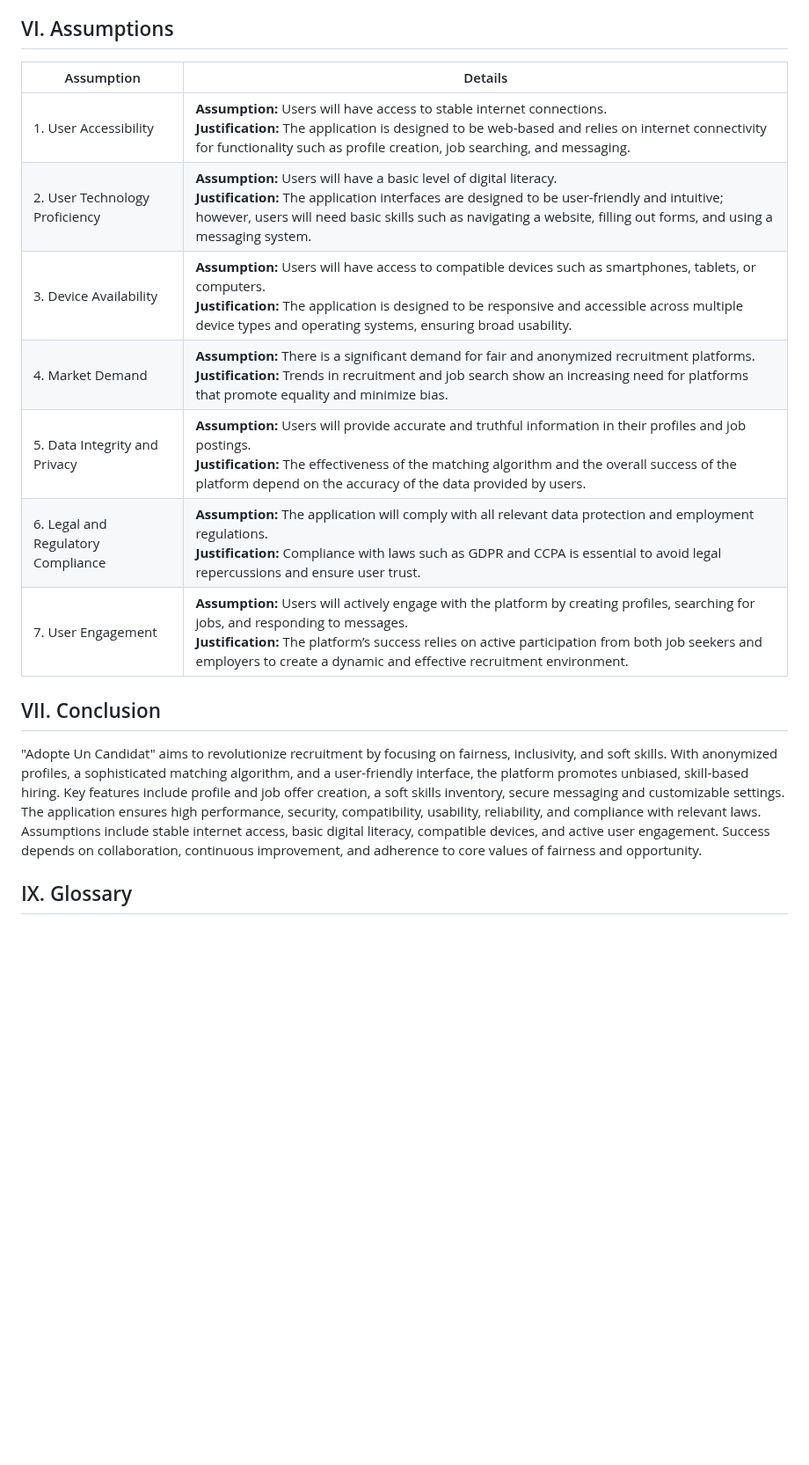
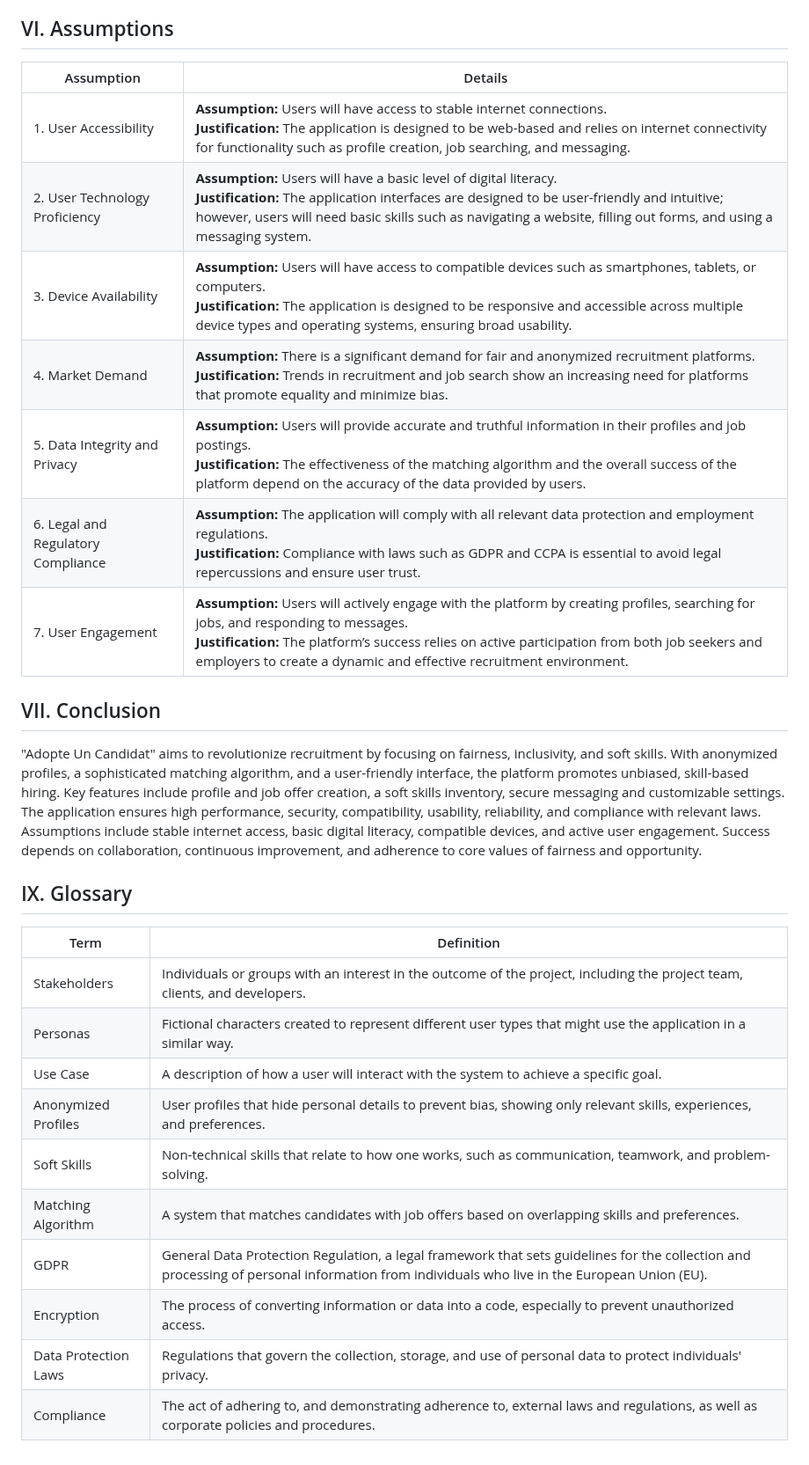
Before and after one commit to algosup/2023-2024-project-5-flutter-team-3, a Markdown page: Documents/FunctionalSpecification/FunctionalSpecification.md, the part around one of its changes. Shown at 88% size. Rendered like a GitHub page; blank space fills up the shorter version.

```diff
--- a/Documents/FunctionalSpecification/FunctionalSpecification.md
+++ b/Documents/FunctionalSpecification/FunctionalSpecification.md
@@ -451,15 +486,15 @@ In developing the "Adopte Un Candidat" application, several technical and legal
 
 ## VI. Assumptions
 
-| Assumption                     | Details                                                                                                                                                                                             |
-|--------------------------------|-----------------------------------------------------------------------------------------------------------------------------------------------------------------------------------------------------|
-| 1. User Accessibility          | **Assumption:** Users will have access to stable internet connections. <br> **Justification:** The application is designed to be web-based and relies on internet connectivity for functionality such as profile creation, job searching, and messaging. |
-| 2. User Technology Proficiency | **Assumption:** Users will have a basic level of digital literacy. <br> **Justification:** The application interfaces are designed to be user-friendly and intuitive; however, users will need basic skills such as navigating a website, filling out forms, and using a messaging system.  |
-| 3. Device Availability         | **Assumption:** Users will have access to compatible devices such as smartphones, tablets, or computers. <br> **Justification:** The application is designed to be responsive and accessible across multiple device types and operating systems, ensuring broad usability.  |
-| 4. Market Demand               | **Assumption:** There is a significant demand for fair and anonymized recruitment platforms. <br> **Justification:** Trends in recruitment and job search show an increasing need for platforms that promote equality and minimize bias.  |
-| 5. Data Integrity and Privacy   | **Assumption:** Users will provide accurate and truthful information in their profiles and job postings. <br> **Justification:** The effectiveness of the matching algorithm and the overall success of the platform depend on the accuracy of the data provided by users.  |
-| 6. Legal and Regulatory Compliance | **Assumption:** The application will comply with all relevant data protection and employment regulations. <br> **Justification:** Compliance with laws such as GDPR and CCPA is essential to avoid legal repercussions and ensure user trust.  |
-| 7. User Engagement             | **Assumption:** Users will actively engage with the platform by creating profiles, searching for jobs, and responding to messages. <br> **Justification:** The platform’s success relies on active participation from both job seekers and employers to create a dynamic and effective recruitment environment.  |
+| Assumption                         | Details                                                                                                                                                                                                                                                                                                         |
+| ---------------------------------- | --------------------------------------------------------------------------------------------------------------------------------------------------------------------------------------------------------------------------------------------------------------------------------------------------------------- |
+| 1. User Accessibility              | **Assumption:** Users will have access to stable internet connections. <br> **Justification:** The application is designed to be web-based and relies on internet connectivity for functionality such as profile creation, job searching, and messaging.                                                        |
+| 2. User Technology Proficiency     | **Assumption:** Users will have a basic level of digital literacy. <br> **Justification:** The application interfaces are designed to be user-friendly and intuitive; however, users will need basic skills such as navigating a website, filling out forms, and using a messaging system.                      |
+| 3. Device Availability             | **Assumption:** Users will have access to compatible devices such as smartphones, tablets, or computers. <br> **Justification:** The application is designed to be responsive and accessible across multiple device types and operating systems, ensuring broad usability.                                      |
+| 4. Market Demand                   | **Assumption:** There is a significant demand for fair and anonymized recruitment platforms. <br> **Justification:** Trends in recruitment and job search show an increasing need for platforms that promote equality and minimize bias.                                                                        |
+| 5. Data Integrity and Privacy      | **Assumption:** Users will provide accurate and truthful information in their profiles and job postings. <br> **Justification:** The effectiveness of the matching algorithm and the overall success of the platform depend on the accuracy of the data provided by users.                                      |
+| 6. Legal and Regulatory Compliance | **Assumption:** The application will comply with all relevant data protection and employment regulations. <br> **Justification:** Compliance with laws such as GDPR and CCPA is essential to avoid legal repercussions and ensure user trust.                                                                   |
+| 7. User Engagement                 | **Assumption:** Users will actively engage with the platform by creating profiles, searching for jobs, and responding to messages. <br> **Justification:** The platform’s success relies on active participation from both job seekers and employers to create a dynamic and effective recruitment environment. |
 
 
 
@@ -469,3 +504,16 @@ In developing the "Adopte Un Candidat" application, several technical and legal
 
 
 ## IX. Glossary
+
+| Term                 | Definition                                                                                                                                                                                 |
+| -------------------- | ------------------------------------------------------------------------------------------------------------------------------------------------------------------------------------------ |
+| Stakeholders         | Individuals or groups with an interest in the outcome of the project, including the project team, clients, and developers.                                                                 |
+| Personas             | Fictional characters created to represent different user types that might use the application in a similar way.                                                                            |
+| Use Case             | A description of how a user will interact with the system to achieve a specific goal.                                                                                                      |
+| Anonymized Profiles  | User profiles that hide personal details to prevent bias, showing only relevant skills, experiences, and preferences.                                                                      |
+| Soft Skills          | Non-technical skills that relate to how one works, such as communication, teamwork, and problem-solving.                                                                                   |
+| Matching Algorithm   | A system that matches candidates with job offers based on overlapping skills and preferences.                                                                                              |
+| GDPR                 | General Data Protection Regulation, a legal framework that sets guidelines for the collection and processing of personal information from individuals who live in the European Union (EU). |
+| Encryption           | The process of converting information or data into a code, especially to prevent unauthorized access.                                                                                      |
+| Data Protection Laws | Regulations that govern the collection, storage, and use of personal data to protect individuals' privacy.                                                                                 |
+| Compliance           | The act of adhering to, and demonstrating adherence to, external laws and regulations, as well as corporate policies and procedures.                                                       |
```
Also changed, not shown: other parts of Documents/FunctionalSpecification/FunctionalSpecification.md (+35 -0 lines).
